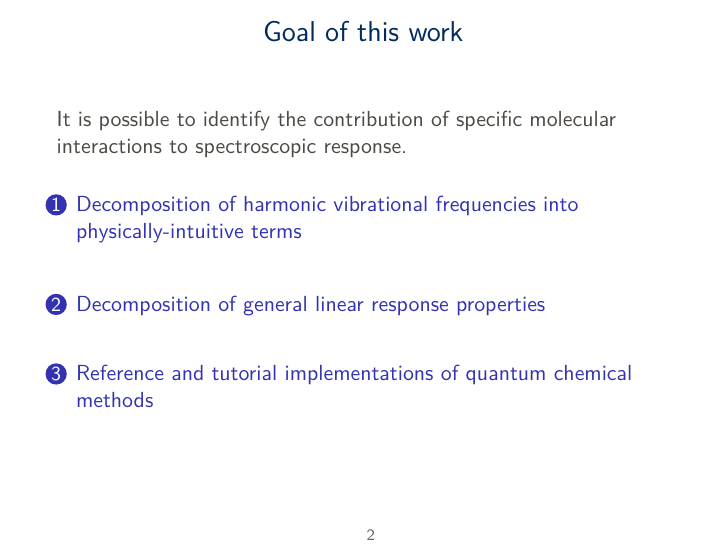
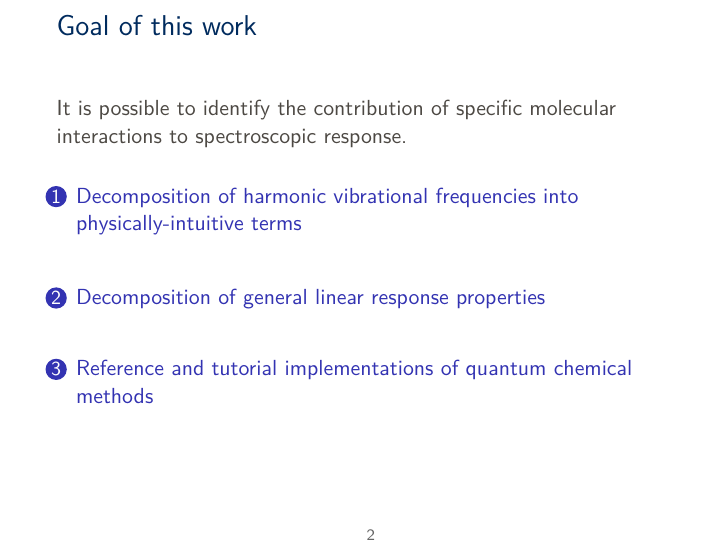
Before and after one commit to berquist/dissertation, LaTeX slides (presentation/presentation_outline.tex): page 2 of 33. Compiled offline with XeLaTeX.

Commit message:
presentation: left-justify slide titles

```diff
--- a/presentation/presentation_outline.tex
+++ b/presentation/presentation_outline.tex
@@ -8,11 +8,13 @@
 
 \usepackage{xparse}
 
-%% https://www.quora.com/Presentations-What-are-the-best-beamer-themes
+%% https://www.quora.com/For-presentations-what-are-the-best-beamer-themes/answer/Jesse-Tov
+% \setbeamertemplate{frametitle}
+%   {\begin{centering}\smallskip
+%    \insertframetitle\par
+%    \smallskip\end{centering}}
 \setbeamertemplate{frametitle}
-  {\begin{centering}\smallskip
-   \insertframetitle\par
-   \smallskip\end{centering}}
+  {\begin{centering}\insertframetitle\end{centering}}
 % https://tex.stackexchange.com/a/56541/94717
 % https://tex.stackexchange.com/q/125540/94717
 \makeatletter
```
